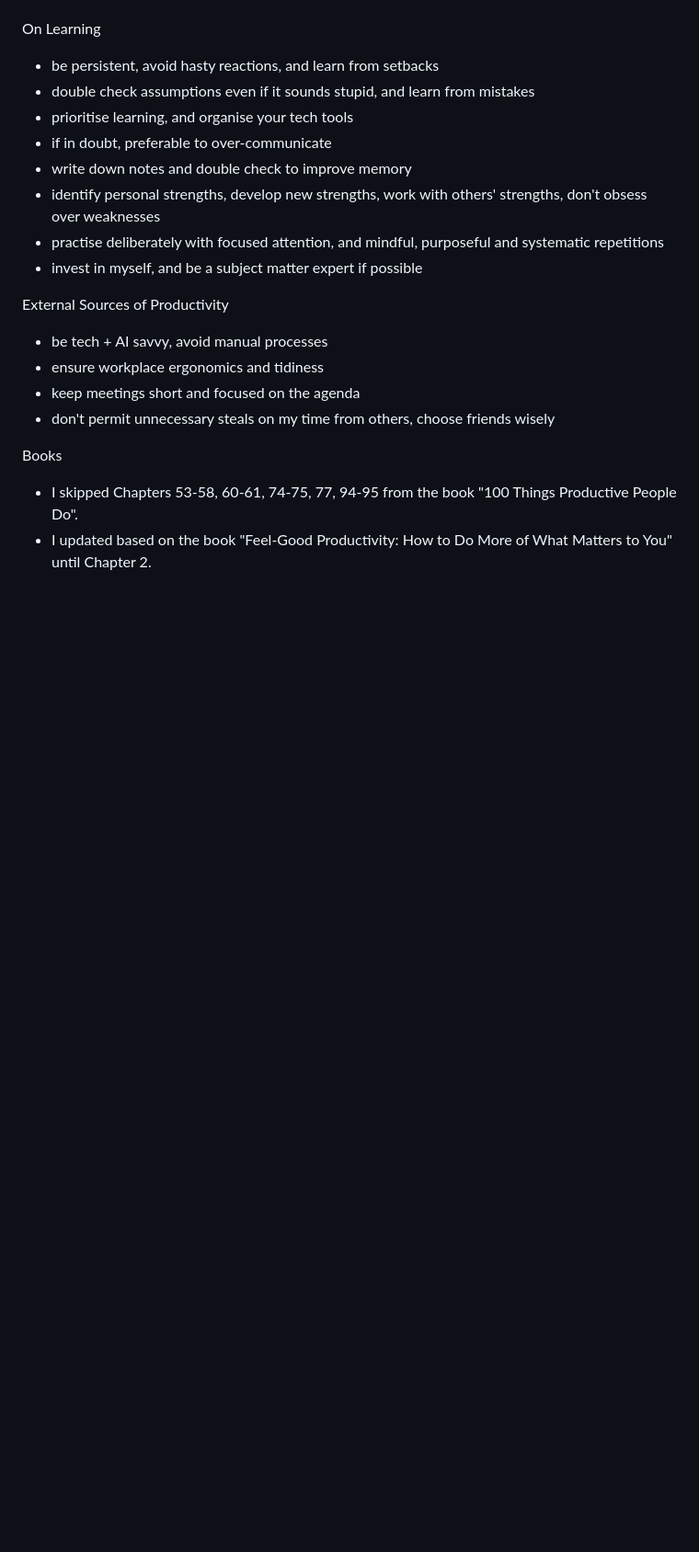
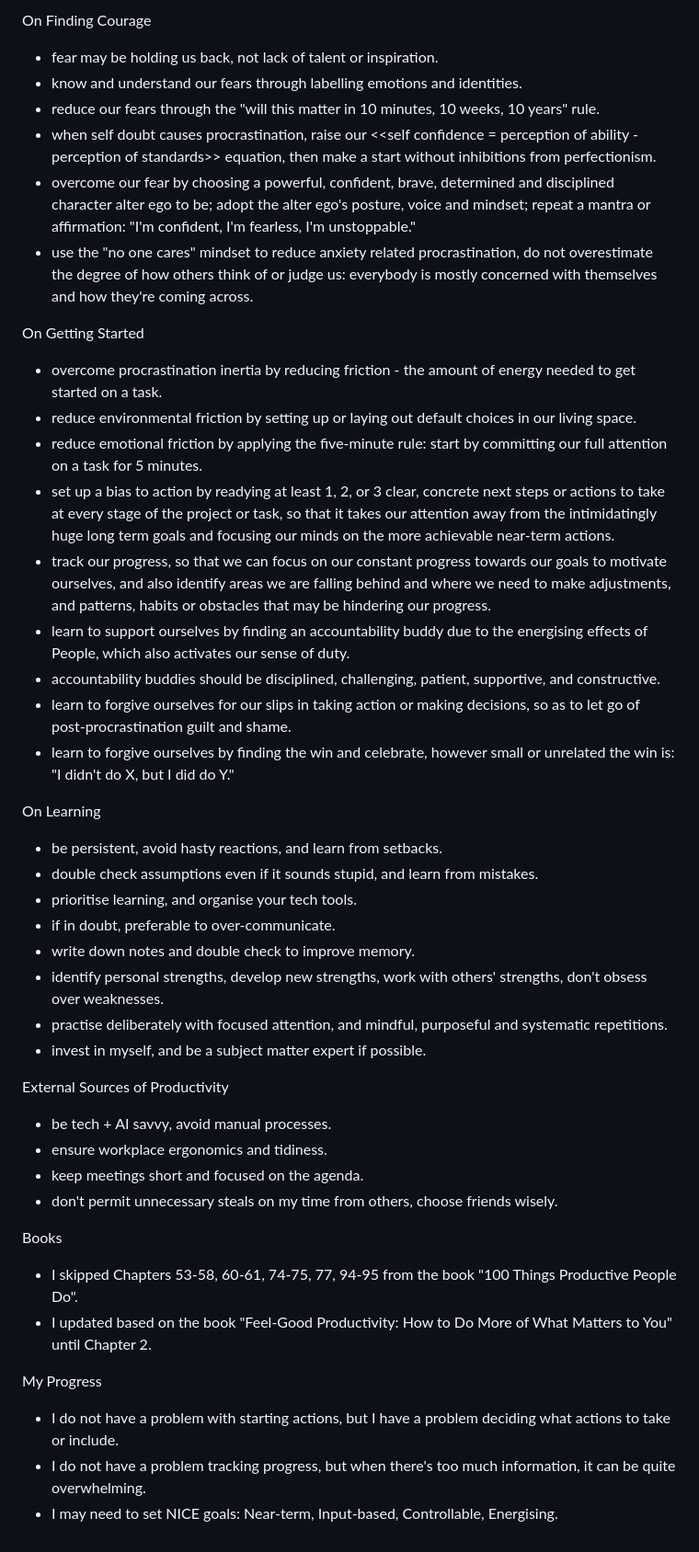
Before and after one commit to maxloosmu/MaxVault, a Markdown page: Productivity Notes.md, the part around the change printed below. Shown: that part at 92% size. Rendered like a GitHub page; blank space fills up the shorter version.

```diff
--- a/Productivity Notes.md
+++ b/Productivity Notes.md
@@ -37,20 +63,45 @@ Internal Sources of Productivity
+On Finding Courage
+- fear may be holding us back, not lack of talent or inspiration.
+- know and understand our fears through labelling emotions and identities.
+- reduce our fears through the "will this matter in 10 minutes, 10 weeks, 10 years" rule.
+- when self doubt causes procrastination, raise our <<self confidence = perception of ability - perception of standards>> equation, then make a start without inhibitions from perfectionism.
+- overcome our fear by choosing a powerful, confident, brave, determined and disciplined character alter ego to be; adopt the alter ego's posture, voice and mindset; repeat a mantra or affirmation: "I'm confident, I'm fearless, I'm unstoppable."
+- use the "no one cares" mindset to reduce anxiety related procrastination, do not overestimate the degree of how others think of or judge us: everybody is mostly concerned with themselves and how they're coming across.
+
+On Getting Started
+- overcome procrastination inertia by reducing friction - the amount of energy needed to get started on a task.
+- reduce environmental friction by setting up or laying out default choices in our living space.
+- reduce emotional friction by applying the five-minute rule: start by committing our full attention on a task for 5 minutes.
+- set up a bias to action by readying at least 1, 2, or 3 clear, concrete next steps or actions to take at every stage of the project or task, so that it takes our attention away from the intimidatingly huge long term goals and focusing our minds on the more achievable near-term actions.
+- track our progress, so that we can focus on our constant progress towards our goals to motivate ourselves, and also identify areas we are falling behind and where we need to make adjustments, and patterns, habits or obstacles that may be hindering our progress.
+- learn to support ourselves by finding an accountability buddy due to the energising effects of People, which also activates our sense of duty.
+- accountability buddies should be disciplined, challenging, patient, supportive, and constructive.
+- learn to forgive ourselves for our slips in taking action or making decisions, so as to let go of post-procrastination guilt and shame.
+- learn to forgive ourselves by finding the win and celebrate, however small or unrelated the win is: "I didn't do X, but I did do Y."
+
+
 
 On Learning
-- be persistent, avoid hasty reactions, and learn from setbacks
-- double check assumptions even if it sounds stupid, and learn from mistakes
-- prioritise learning, and organise your tech tools
-- if in doubt, preferable to over-communicate
-- write down notes and double check to improve memory
-- identify personal strengths, develop new strengths, work with others' strengths, don't obsess over weaknesses
-- practise deliberately with focused attention, and mindful, purposeful and systematic repetitions
-- invest in myself, and be a subject matter expert if possible
+- be persistent, avoid hasty reactions, and learn from setbacks.
+- double check assumptions even if it sounds stupid, and learn from mistakes.
+- prioritise learning, and organise your tech tools.
+- if in doubt, preferable to over-communicate.
+- write down notes and double check to improve memory.
+- identify personal strengths, develop new strengths, work with others' strengths, don't obsess over weaknesses.
+- practise deliberately with focused attention, and mindful, purposeful and systematic repetitions.
+- invest in myself, and be a subject matter expert if possible.
 
 External Sources of Productivity
-- be tech + AI savvy, avoid manual processes
-- ensure workplace ergonomics and tidiness
-- keep meetings short and focused on the agenda
-- don't permit unnecessary steals on my time from others, choose friends wisely
+- be tech + AI savvy, avoid manual processes.
+- ensure workplace ergonomics and tidiness.
+- keep meetings short and focused on the agenda.
+- don't permit unnecessary steals on my time from others, choose friends wisely.
 
 Books
 - I skipped Chapters 53-58, 60-61, 74-75, 77, 94-95 from the book "100 Things Productive People Do".
 - I updated based on the book "Feel-Good Productivity: How to Do More of What Matters to You" until Chapter 2.
+
+My Progress
+- I do not have a problem with starting actions, but I have a problem deciding what actions to take or include.
+- I do not have a problem tracking progress, but when there's too much information, it can be quite overwhelming.
+- I may need to set NICE goals: Near-term, Input-based, Controllable, Energising.
```
Also changed, not shown: other parts of Productivity Notes.md (+52 -26 lines).
